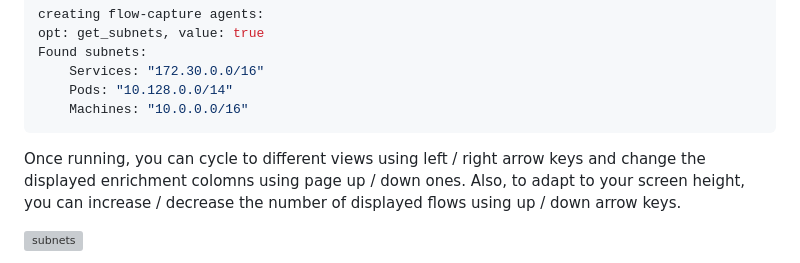
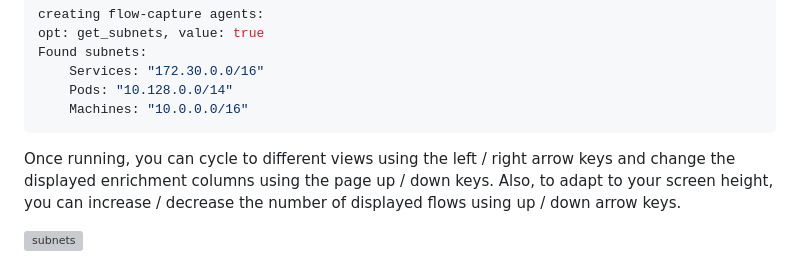
Before and after one commit to netobserv/netobserv.github.io, a Markdown page: content/posts/2025-01-28-cli_use_cases.md, the part around the change. Drawn GitHub-style; grey boxes are pictures that could not be loaded.

Commit message:
Update content/posts/2025-01-28-cli_use_cases.md
Co-authored-by: Sara Thomas <sarthoma@redhat.com>

````diff
--- a/content/posts/2025-01-28-cli_use_cases.md
+++ b/content/posts/2025-01-28-cli_use_cases.md
@@ -53,7 +53,7 @@ Found subnets:
     Machines: "10.0.0.0/16"
 ```
 
-Once running, you can cycle to different views using left / right arrow keys and change the displayed enrichment colomns using page up / down ones.
+Once running, you can cycle to different views using the left / right arrow keys and change the displayed enrichment columns using the page up / down keys.
 Also, to adapt to your screen height, you can increase / decrease the number of displayed flows using up / down arrow keys.
 
 ![subnets]({page.image('cli/subnets.png')})
````
